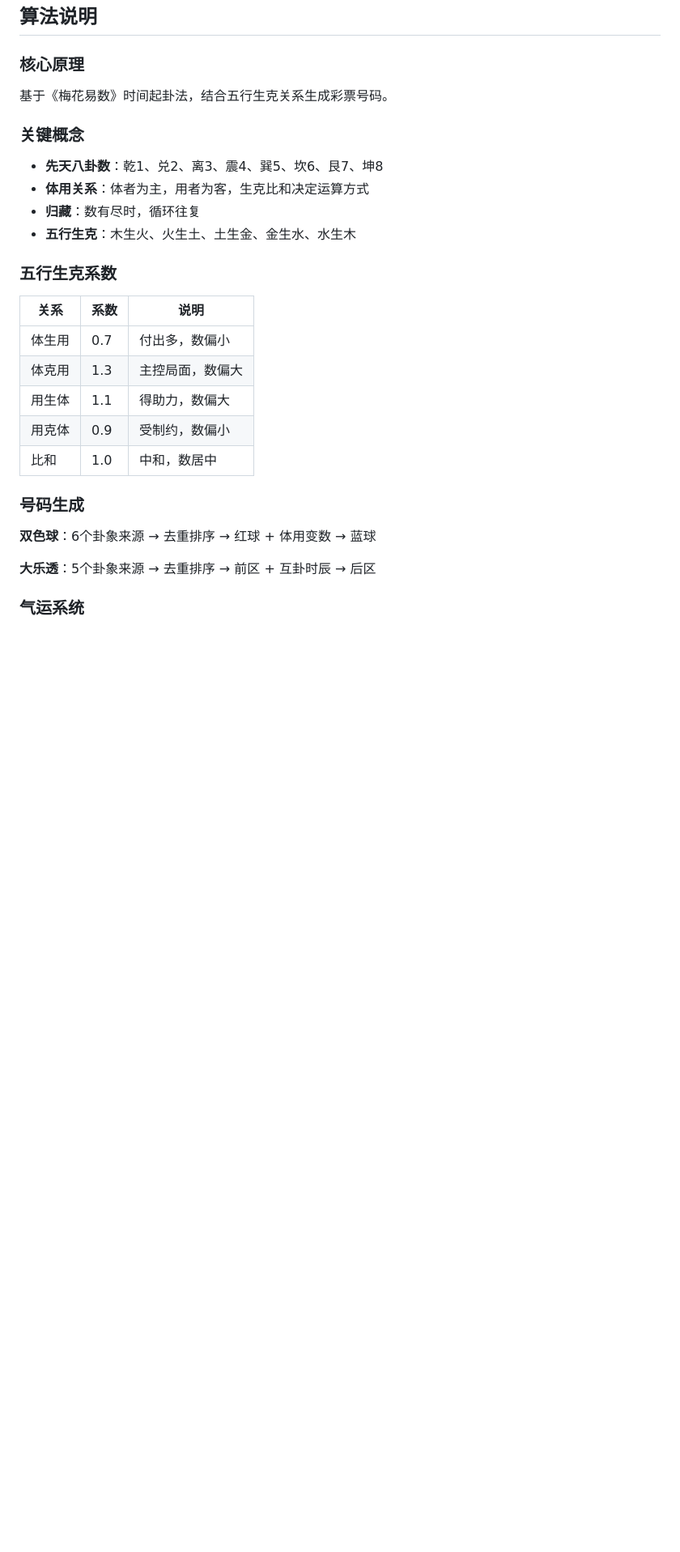
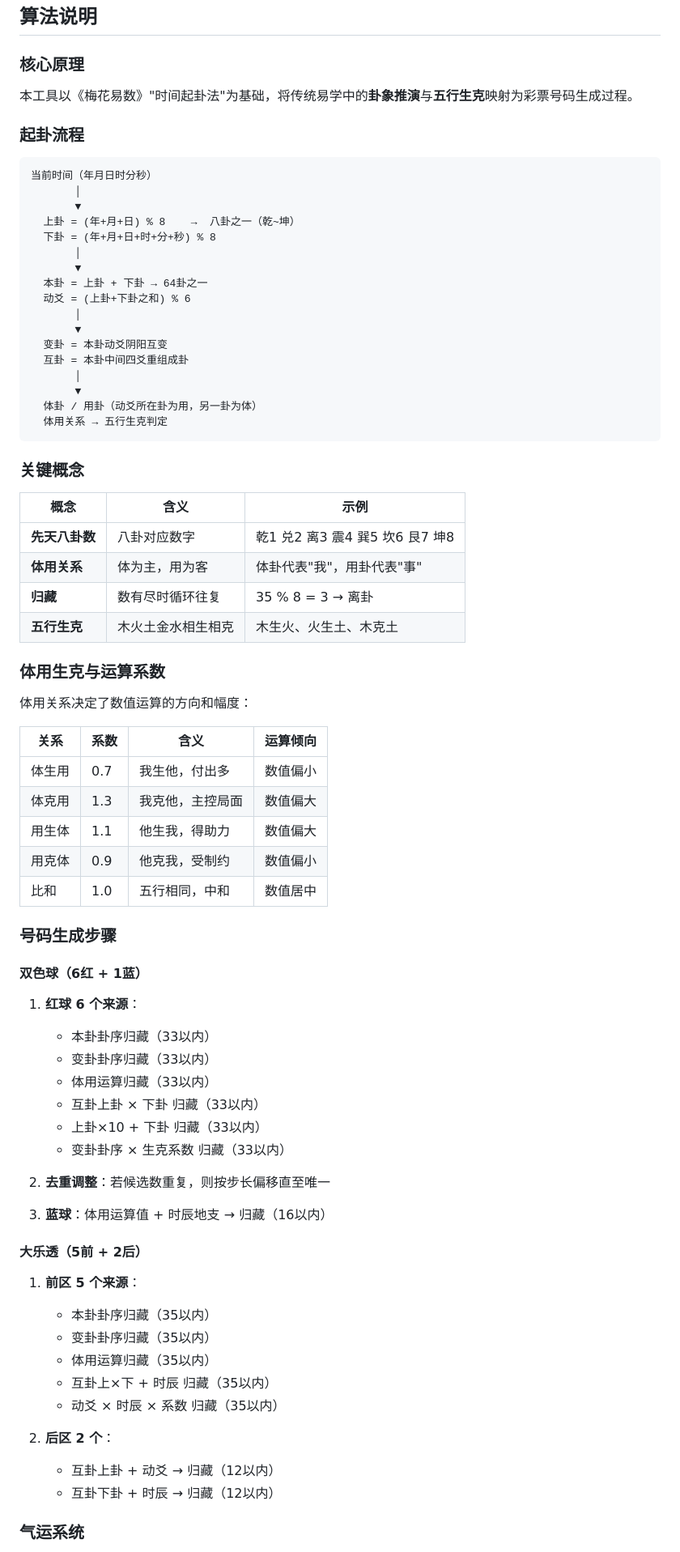
Before and after one commit to PeiOrange888/meihua-lottery, a Markdown page: README.md, the part around one of its changes. Shown at 81% size. GitHub-like rendering; blank space fills up the shorter version.

Commit message:
优化 README：重写算法说明章节，增加起卦流程图和公式详解

````diff
--- a/README.md
+++ b/README.md
@@ -38,30 +38,79 @@
 
 ### 核心原理
 
-基于《梅花易数》时间起卦法，结合五行生克关系生成彩票号码。
+本工具以《梅花易数》"时间起卦法"为基础，将传统易学中的**卦象推演**与**五行生克**映射为彩票号码生成过程。
+
+### 起卦流程
+
+```
+当前时间（年月日时分秒）
+       │
+       ▼
+  上卦 = (年+月+日) % 8    →  八卦之一（乾~坤）
+  下卦 = (年+月+日+时+分+秒) % 8
+       │
+       ▼
+  本卦 = 上卦 + 下卦 → 64卦之一
+  动爻 = (上卦+下卦之和) % 6
+       │
+       ▼
+  变卦 = 本卦动爻阴阳互变
+  互卦 = 本卦中间四爻重组成卦
+       │
+       ▼
+  体卦 / 用卦（动爻所在卦为用，另一卦为体）
+  体用关系 → 五行生克判定
+```
 
 ### 关键概念
 
-- **先天八卦数**：乾1、兑2、离3、震4、巽5、坎6、艮7、坤8
-- **体用关系**：体者为主，用者为客，生克比和决定运算方式
-- **归藏**：数有尽时，循环往复
-- **五行生克**：木生火、火生土、土生金、金生水、水生木
+| 概念 | 含义 | 示例 |
+|------|------|------|
+| **先天八卦数** | 八卦对应数字 | 乾1 兑2 离3 震4 巽5 坎6 艮7 坤8 |
+| **体用关系** | 体为主，用为客 | 体卦代表"我"，用卦代表"事" |
+| **归藏** | 数有尽时循环往复 | 35 % 8 = 3 → 离卦 |
+| **五行生克** | 木火土金水相生相克 | 木生火、火生土、木克土 |
 
-### 五行生克系数
+### 体用生克与运算系数
 
-| 关系 | 系数 | 说明 |
-|------|------|------|
-| 体生用 | 0.7 | 付出多，数偏小 |
-| 体克用 | 1.3 | 主控局面，数偏大 |
-| 用生体 | 1.1 | 得助力，数偏大 |
-| 用克体 | 0.9 | 受制约，数偏小 |
-| 比和 | 1.0 | 中和，数居中 |
+体用关系决定了数值运算的方向和幅度：
 
-### 号码生成
+| 关系 | 系数 | 含义 | 运算倾向 |
+|------|------|------|----------|
+| 体生用 | 0.7 | 我生他，付出多 | 数值偏小 |
+| 体克用 | 1.3 | 我克他，主控局面 | 数值偏大 |
+| 用生体 | 1.1 | 他生我，得助力 | 数值偏大 |
+| 用克体 | 0.9 | 他克我，受制约 | 数值偏小 |
+| 比和 | 1.0 | 五行相同，中和 | 数值居中 |
 
-**双色球**：6个卦象来源 → 去重排序 → 红球 + 体用变数 → 蓝球
+### 号码生成步骤
 
-**大乐透**：5个卦象来源 → 去重排序 → 前区 + 互卦时辰 → 后区
+#### 双色球（6红 + 1蓝）
+
+1. **红球 6 个来源**：
+   - 本卦卦序归藏（33以内）
+   - 变卦卦序归藏（33以内）
+   - 体用运算归藏（33以内）
+   - 互卦上卦 × 下卦 归藏（33以内）
+   - 上卦×10 + 下卦 归藏（33以内）
+   - 变卦卦序 × 生克系数 归藏（33以内）
+
+2. **去重调整**：若候选数重复，则按步长偏移直至唯一
+
+3. **蓝球**：体用运算值 + 时辰地支 → 归藏（16以内）
+
+#### 大乐透（5前 + 2后）
+
+1. **前区 5 个来源**：
+   - 本卦卦序归藏（35以内）
+   - 变卦卦序归藏（35以内）
+   - 体用运算归藏（35以内）
+   - 互卦上×下 + 时辰 归藏（35以内）
+   - 动爻 × 时辰 × 系数 归藏（35以内）
+
+2. **后区 2 个**：
+   - 互卦上卦 + 动爻 → 归藏（12以内）
+   - 互卦下卦 + 时辰 → 归藏（12以内）
 
 ### 气运系统
 
````
Also changed, not shown: other parts of README.md (+13 -1 lines).
